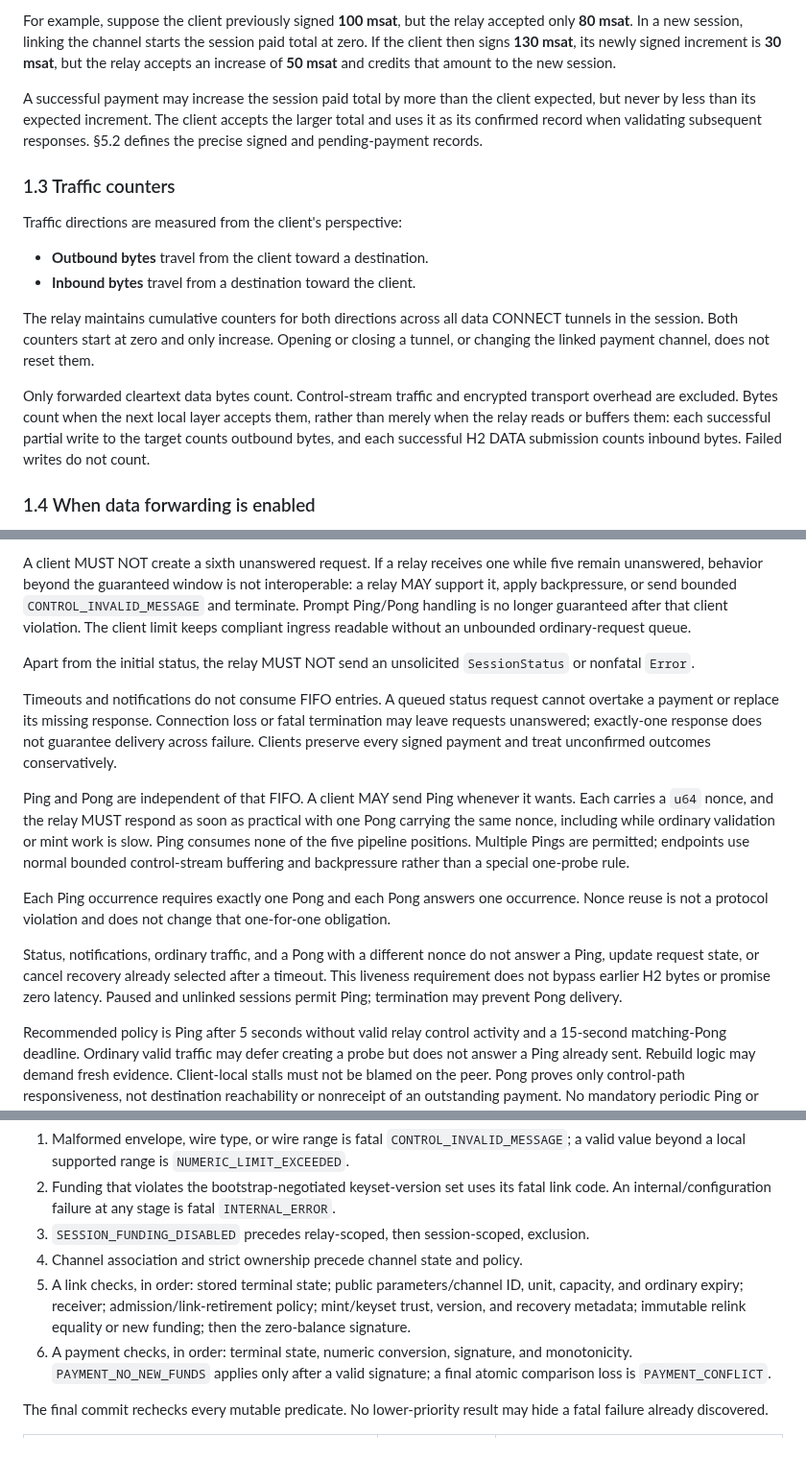
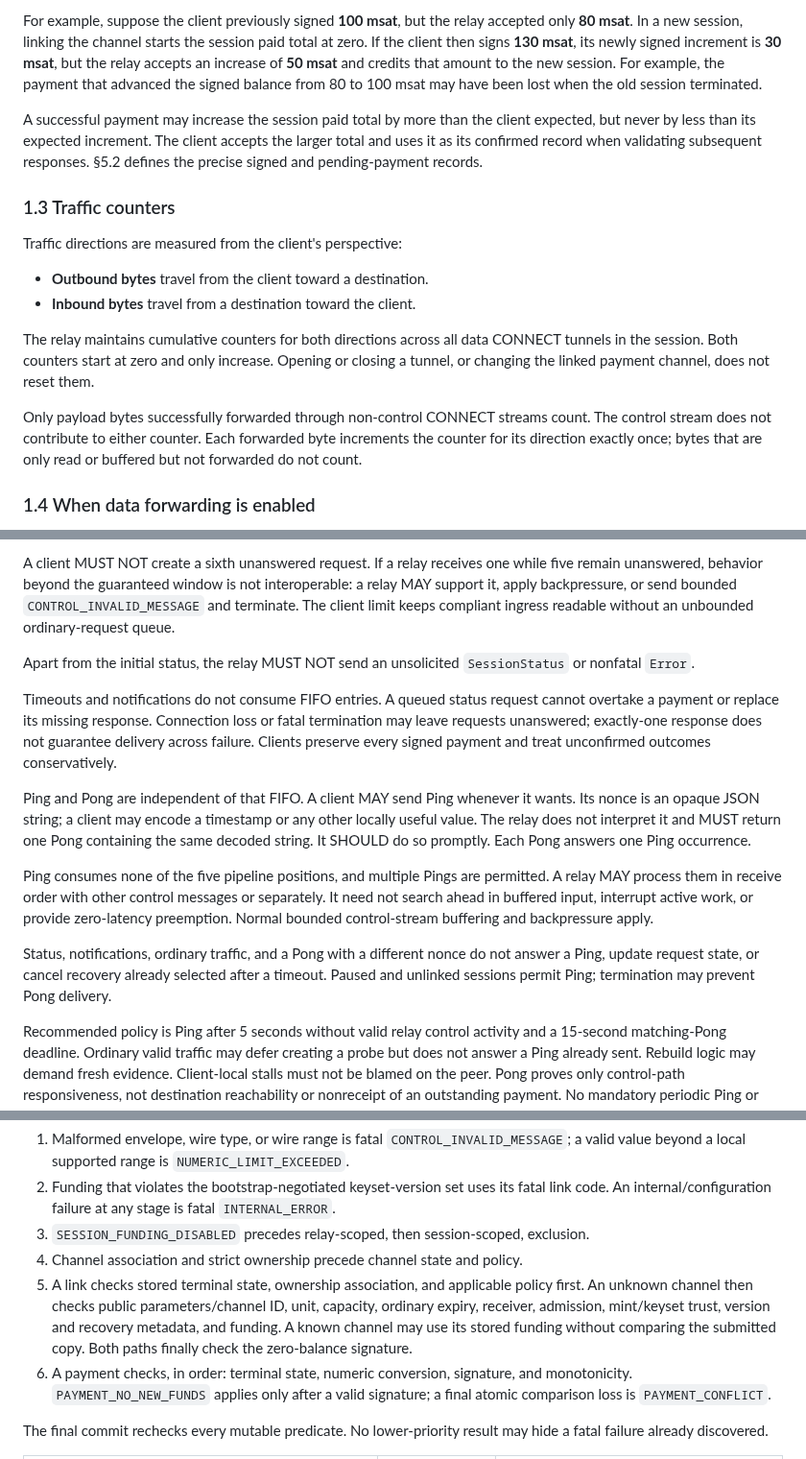
Before and after one commit to SatsAndSports/MONAD, a Markdown page: docs/control-protocol.md, 3 parts joined by grey strips. Shown at 96% size. Drawn GitHub-style.

```diff
--- a/docs/control-protocol.md
+++ b/docs/control-protocol.md
@@ -66,7 +68,9 @@ For example, suppose the client previously signed **100 msat**, but the relay
 accepted only **80 msat**. In a new session, linking the channel starts the
 session paid total at zero. If the client then signs **130 msat**, its newly
 signed increment is **30 msat**, but the relay accepts an increase of **50 msat**
-and credits that amount to the new session.
+and credits that amount to the new session. For example, the payment that
+advanced the signed balance from 80 to 100 msat may have been lost when the old
+session terminated.
 
 A successful payment may increase the session paid total by more than the client
 expected, but never by less than its expected increment. The client accepts the
@@ -85,11 +89,10 @@ CONNECT tunnels in the session. Both counters start at zero and only increase.
 Opening or closing a tunnel, or changing the linked payment channel, does not
 reset them.
 
-Only forwarded cleartext data bytes count. Control-stream traffic and encrypted
-transport overhead are excluded. Bytes count when the next local layer accepts
-them, rather than merely when the relay reads or buffers them: each successful
-partial write to the target counts outbound bytes, and each successful H2 DATA
-submission counts inbound bytes. Failed writes do not count.
+Only payload bytes successfully forwarded through non-control CONNECT streams
+count. The control stream does not contribute to either counter. Each forwarded
+byte increments the counter for its direction exactly once; bytes that are only
+read or buffered but not forwarded do not count.
 
 ### 1.4 When data forwarding is enabled
 
@@ -328,8 +336,7 @@ reorder requests or responses.
 A client MUST NOT create a sixth unanswered request. If a relay receives one
 while five remain unanswered, behavior beyond the guaranteed window is not
 interoperable: a relay MAY support it, apply backpressure, or send bounded
-`CONTROL_INVALID_MESSAGE` and terminate. Prompt Ping/Pong handling is no longer
-guaranteed after that client violation. The client limit keeps compliant ingress
+`CONTROL_INVALID_MESSAGE` and terminate. The client limit keeps compliant ingress
 readable without an unbounded ordinary-request queue.
 
 Apart from the initial status, the relay MUST NOT send an unsolicited
@@ -342,20 +349,20 @@ guarantee delivery across failure. Clients preserve every signed payment and
 treat unconfirmed outcomes conservatively.
 
 Ping and Pong are independent of that FIFO. A client MAY send Ping whenever it
-wants. Each carries a `u64` nonce, and the relay MUST respond as soon as practical
-with one Pong carrying the same nonce, including while ordinary validation or
-mint work is slow. Ping consumes none of the five pipeline positions. Multiple
-Pings are permitted; endpoints use normal bounded control-stream buffering and
-backpressure rather than a special one-probe rule.
+wants. Its nonce is an opaque JSON string; a client may encode a timestamp or any
+other locally useful value. The relay does not interpret it and MUST return one
+Pong containing the same decoded string. It SHOULD do so promptly. Each Pong
+answers one Ping occurrence.
 
-Each Ping occurrence requires exactly one Pong and each Pong answers one
-occurrence. Nonce reuse is not a protocol violation and does not change that
-one-for-one obligation.
+Ping consumes none of the five pipeline positions, and multiple Pings are
+permitted. A relay MAY process them in receive order with other control messages
+or separately. It need not search ahead in buffered input, interrupt active work,
+or provide zero-latency preemption. Normal bounded control-stream buffering and
+backpressure apply.
 
 Status, notifications, ordinary traffic, and a Pong with a different nonce do
 not answer a Ping, update request state, or cancel recovery already selected
-after a timeout. This liveness requirement does not bypass earlier H2 bytes or
-promise zero latency. Paused and unlinked sessions permit Ping; termination may
+after a timeout. Paused and unlinked sessions permit Ping; termination may
 prevent Pong delivery.
 
 Recommended policy is Ping after 5 seconds without valid relay control activity
@@ -654,10 +663,12 @@ Validation uses this precedence before any request mutation:
 3. `SESSION_FUNDING_DISABLED` precedes relay-scoped, then session-scoped,
    exclusion.
 4. Channel association and strict ownership precede channel state and policy.
-5. A link checks, in order: stored terminal state; public parameters/channel ID,
-   unit, capacity, and ordinary expiry; receiver; admission/link-retirement
-   policy; mint/keyset trust, version, and recovery metadata; immutable relink
-   equality or new funding; then the zero-balance signature.
+5. A link checks stored terminal state, ownership association, and applicable
+   policy first. An unknown channel then checks public parameters/channel ID,
+   unit, capacity, ordinary expiry, receiver, admission, mint/keyset trust,
+   version and recovery metadata, and funding. A known channel may use its stored
+   funding without comparing the submitted copy. Both paths finally check the
+   zero-balance signature.
 6. A payment checks, in order: terminal state, numeric conversion, signature, and
    monotonicity. `PAYMENT_NO_NEW_FUNDS` applies only after a valid signature; a
    final atomic comparison loss is `PAYMENT_CONFLICT`.
```
Also changed, not shown: other parts of docs/control-protocol.md (+70 -60 lines).
